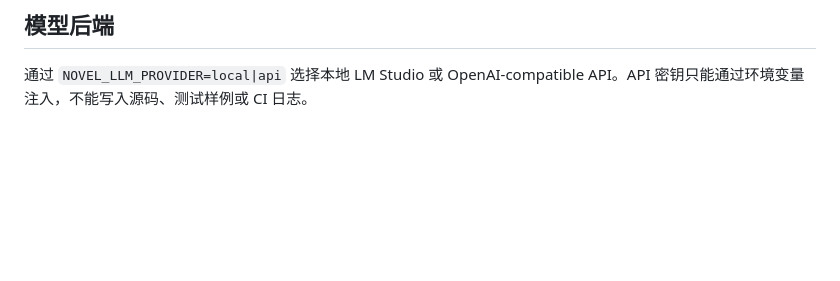
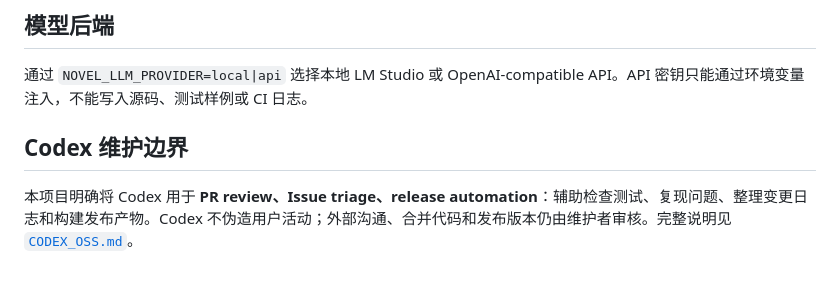
Before and after one commit to LiZh132707/novel-workspace-mcp, a Markdown page: CONTRIBUTING.md, the part around the change. Drawn GitHub-style; blank space fills up the shorter version.

```diff
--- a/CONTRIBUTING.md
+++ b/CONTRIBUTING.md
@@ -22,3 +22,7 @@ uv run pytest -q
 ## 模型后端
 
 通过 `NOVEL_LLM_PROVIDER=local|api` 选择本地 LM Studio 或 OpenAI-compatible API。API 密钥只能通过环境变量注入，不能写入源码、测试样例或 CI 日志。
+
+## Codex 维护边界
+
+本项目明确将 Codex 用于 **PR review、Issue triage、release automation**：辅助检查测试、复现问题、整理变更日志和构建发布产物。Codex 不伪造用户活动；外部沟通、合并代码和发布版本仍由维护者审核。完整说明见 [`CODEX_OSS.md`](CODEX_OSS.md)。
```
Also changed, not shown: CODEX_OSS.md (added, +21 -0 lines), COMMUNITY.md (added, +19 -0 lines), README.en.md (added, +65 -0 lines), README.ja.md (added, +63 -0 lines), README.md (+32 -1 lines), docs/demo.md (added, +14 -0 lines), docs/assets/web-studio.png (added), 8 other files.
